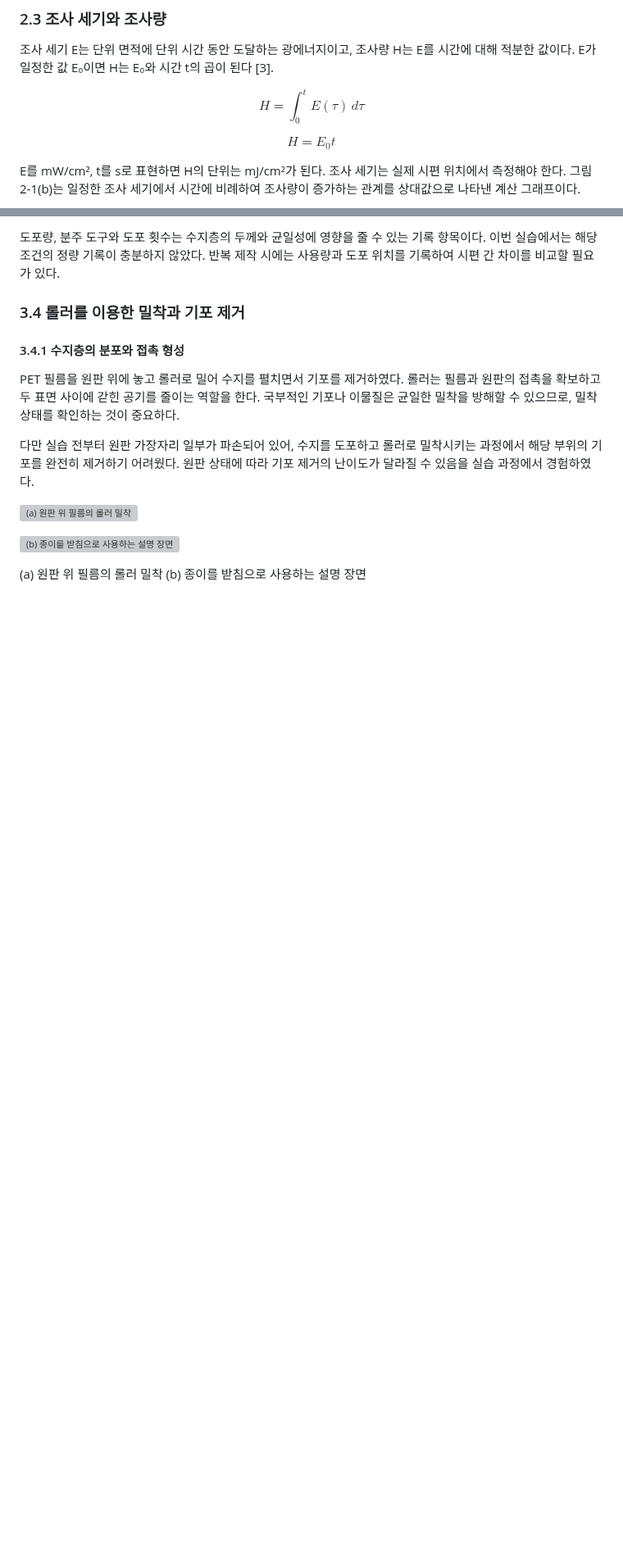
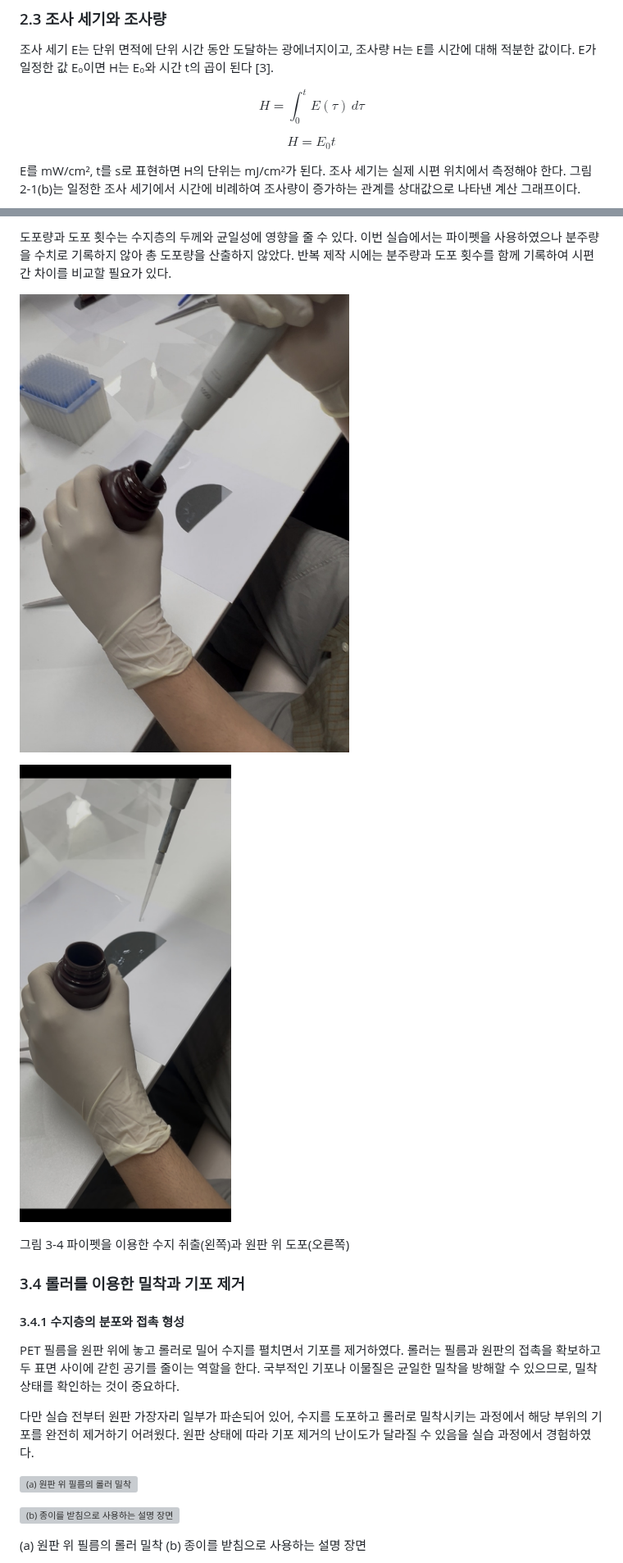
Before and after one commit to taekjoon0322-lgtm/biomechanics-lab-report, a Markdown page: report.md, 2 parts joined by grey strips. Shown at 82% size. GitHub-like rendering; pictures changed too: media/additions/resin-dispensing.jpg (added), media/additions/resin-uptake.jpg (added); blank space fills up the shorter version; grey boxes are pictures that could not be loaded.

```diff
--- a/report.md
+++ b/report.md
@@ -78,7 +78,7 @@
 
 $$H = \int_0^t E(\tau)\,d\tau$$
 
-$$H = E_0 t$$
+$$H=E_0t$$
 
 E를 mW/cm², t를 s로 표현하면 H의 단위는 mJ/cm²가 된다. 조사 세기는 실제 시편 위치에서 측정해야 한다. 그림 2-1(b)는 일정한 조사 세기에서 시간에 비례하여 조사량이 증가하는 관계를 상대값으로 나타낸 계산 그래프이다.
 
@@ -154,5 +160,11 @@ PET 필름 준비, 세척과 건조, MINS-311RM 수지 도포, 롤러 밀착, UV
 
-도포량, 분주 도구와 도포 횟수는 수지층의 두께와 균일성에 영향을 줄 수 있는 기록 항목이다. 이번 실습에서는 해당 조건의 정량 기록이 충분하지 않았다. 반복 제작 시에는 사용량과 도포 위치를 기록하여 시편 간 차이를 비교할 필요가 있다.
+도포량과 도포 횟수는 수지층의 두께와 균일성에 영향을 줄 수 있다. 이번 실습에서는 파이펫을 사용하였으나 분주량을 수치로 기록하지 않아 총 도포량을 산출하지 않았다. 반복 제작 시에는 분주량과 도포 횟수를 함께 기록하여 시편 간 차이를 비교할 필요가 있다.
+
+![파이펫으로 수지 취출](media/additions/resin-uptake.jpg)
+
+![원판 위 수지 도포](media/additions/resin-dispensing.jpg)
+
+그림 3-4 파이펫을 이용한 수지 취출(왼쪽)과 원판 위 도포(오른쪽)
 
 ### 3.4 롤러를 이용한 밀착과 기포 제거
 
```
Also changed, not shown: other parts of report.md (+50 -34 lines), README.md (+4 -1 lines), media/additions/pet-inspection.jpg (added), 1 other file.
